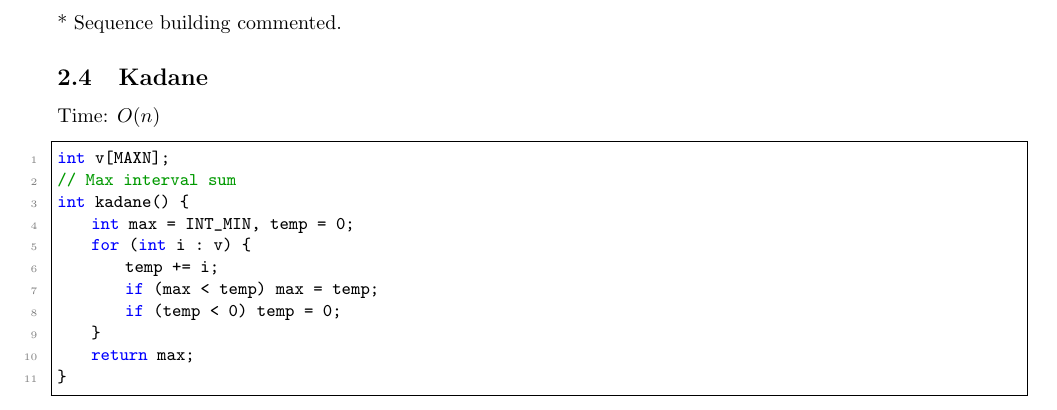
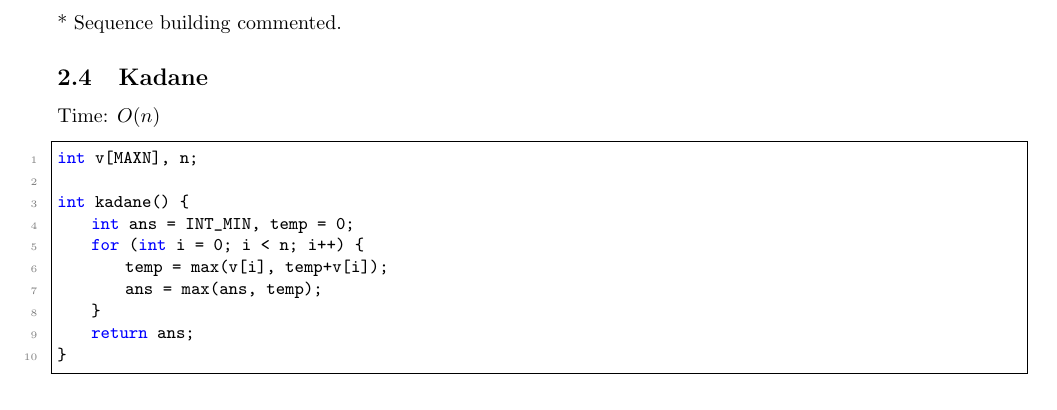
Before and after one commit to leonfoliveira/notebookdpp, a LaTeX document (latex/Notebook.++.tex): part of page 10 of 20, cut so that both start at the same text. Compiled offline with pdfLaTeX.

Commit message:
Kadane updated

```diff
--- a/latex/Notebook.++.tex
+++ b/latex/Notebook.++.tex
@@ -530,16 +530,15 @@ int lcs() {
 \subsection{Kadane}
 Time: $O(n)$
 \begin{lstlisting}
-int v[MAXN];
-// Max interval sum
+int v[MAXN], n;
+
 int kadane() {
-    int max = INT_MIN, temp = 0;
-    for (int i : v) {
-        temp += i;
-        if (max < temp) max = temp;
-        if (temp < 0) temp = 0;
-    }
-    return max;
+	int ans = INT_MIN, temp = 0;
+	for (int i = 0; i < n; i++) {
+		temp = max(v[i], temp+v[i]);
+		ans = max(ans, temp);
+	}
+	return ans;
 }
 \end{lstlisting}
 \pagebreak
```
Also changed, not shown: latex/Notebook.++.pdf, 1 other file.
